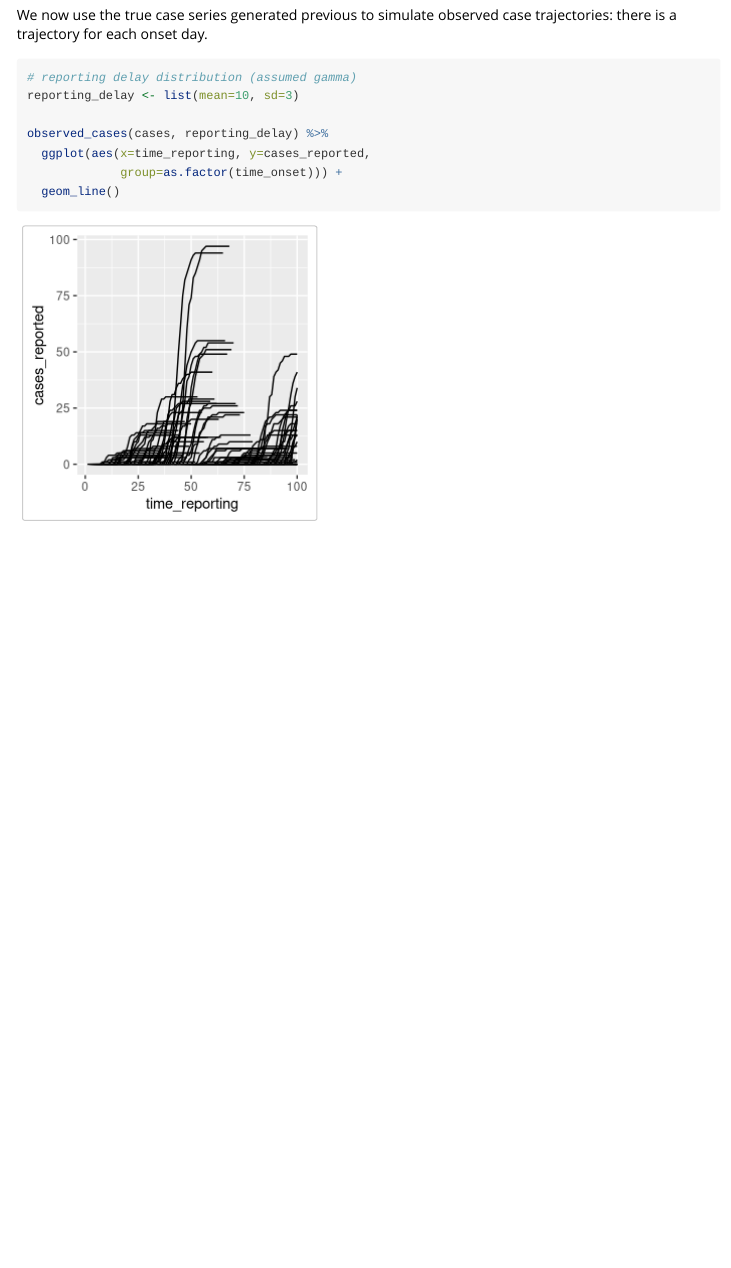
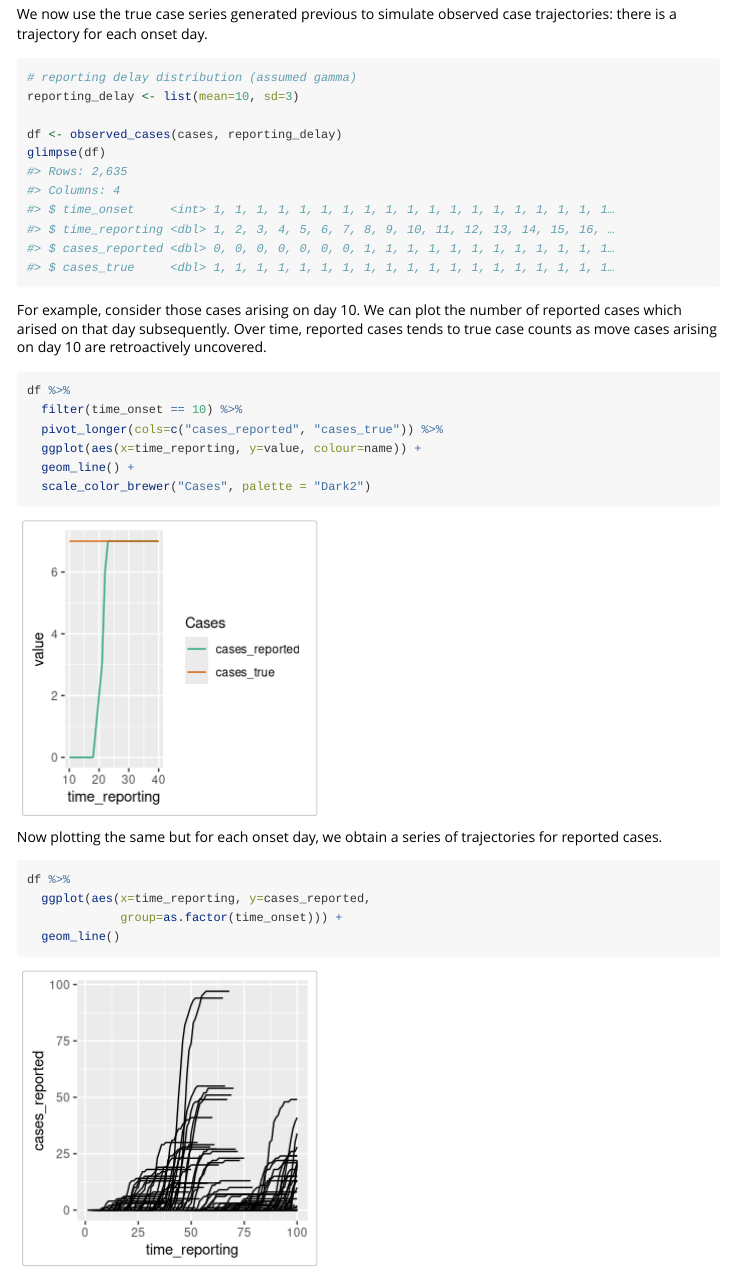
Before and after one commit to ben18785/incidenceinflationstan, an R Markdown document (vignettes/simulating_data_and_model_fit.Rmd): the page in a window 1100 px wide, from 1260 px down before the commit and from 1370 px down after it, so that both start at the same text. Rendered offline with R 4.5, knitr and Pandoc, with nearby package versions; code that draws random numbers runs with fixed seeds of ours; common packages that the code uses without loading them are loaded.

Commit message:
Added tests for observed_cases

````diff
--- a/vignettes/simulating_data_and_model_fit.Rmd
+++ b/vignettes/simulating_data_and_model_fit.Rmd
@@ -56,7 +57,22 @@ We now use the true case series generated previous to simulate observed case tra
 # reporting delay distribution (assumed gamma)
 reporting_delay <- list(mean=10, sd=3)
 
-observed_cases(cases, reporting_delay) %>%
+df <- observed_cases(cases, reporting_delay)
+glimpse(df)
+```
+
+For example, consider those cases arising on day 10. We can plot the number of reported cases which arised on that day subsequently. Over time, reported cases tends to true case counts as move cases arising on day 10 are retroactively uncovered.
+```{r}
+df %>%
+  filter(time_onset == 10) %>%
+  pivot_longer(cols=c("cases_reported", "cases_true")) %>%
+  ggplot(aes(x=time_reporting, y=value, colour=name)) +
+  geom_line() +
+  scale_color_brewer("Cases", palette = "Dark2")
+```
+Now plotting the same but for each onset day, we obtain a series of trajectories for reported cases.
+```{r}
+df %>%
   ggplot(aes(x=time_reporting, y=cases_reported,
              group=as.factor(time_onset))) +
   geom_line()
````
Also changed, not shown: R/simulated-data.R (+1 -1 lines), vignettes/simulating_data_and_model_fit.Rmd (1 more changed lines), 1 other file.
